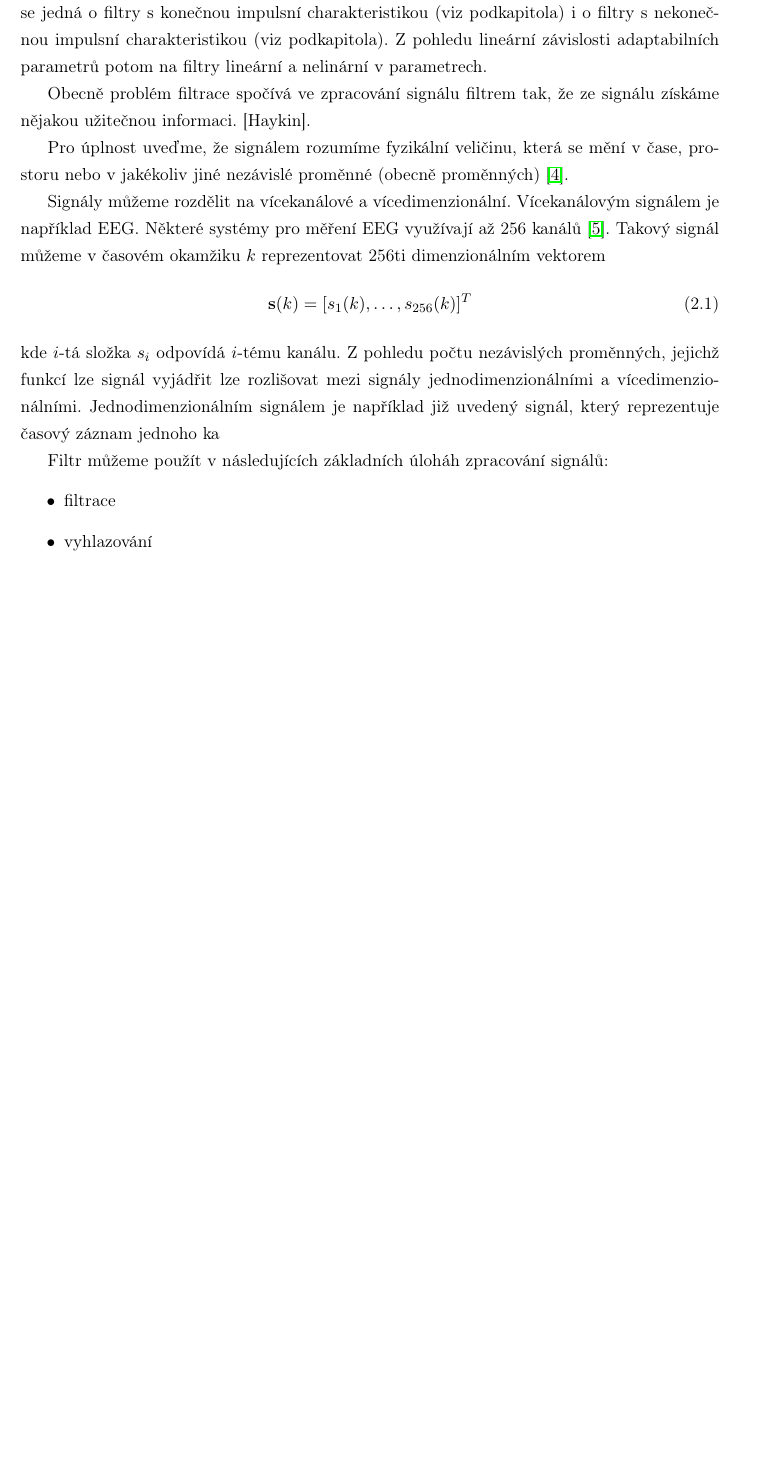
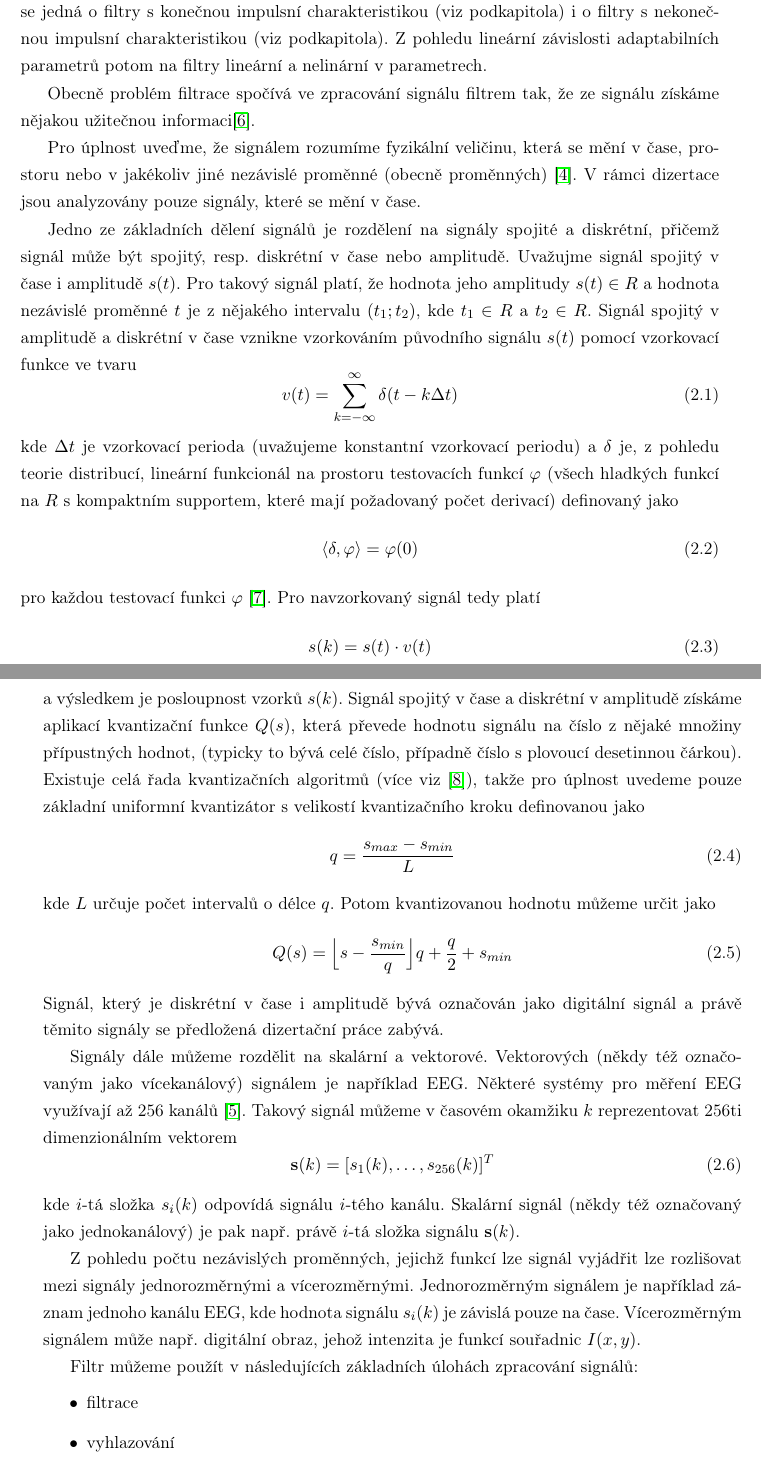
Before and after one commit to vrbaj/dizertace, a LaTeX thesis (PHD.tex, which reads VNITRNOSTI/adaptivni_filtry.tex): part of page 23 of 55 before the commit and two parts of pages 23 and 24 of 57 after it, the two joined at a grey line, cut so that both start at the same text, the shorter picture padded with empty space. Compiled offline with pdfLaTeX.

Commit message:
chapter 2 extended

```diff
--- a/VNITRNOSTI/adaptivni_filtry.tex
+++ b/VNITRNOSTI/adaptivni_filtry.tex
@@ -1,17 +1,42 @@
 \chapter{Číslicové adaptivní filtry a algoritmy}
 Tato kapitola je věnována diskrétním adaptivním filtrům, které byly v průběhu práce na tématu dizertační práce použity (viz podkapitola \ref{chap:af} a algoritmům, které byli k jejich adaptaci použity (viz podkapitola \ref{chap:aa}). Z pohledu klasifikace filtrů dle impulsní charakteristiky se jedná o filtry s konečnou impulsní charakteristikou (viz podkapitola) i o filtry s nekonečnou impulsní charakteristikou (viz podkapitola). Z pohledu lineární závislosti adaptabilních parametrů potom na filtry lineární a nelinární v parametrech.
 \par
-Obecně problém filtrace spočívá ve zpracování signálu filtrem tak, že ze signálu získáme nějakou užitečnou informaci. [Haykin].
+Obecně problém filtrace spočívá ve zpracování signálu filtrem tak, že ze signálu získáme nějakou užitečnou informaci\cite{haykin}.
 
-Pro úplnost uveďme, že signálem rozumíme fyzikální veličinu, která se mění v čase, prostoru nebo v jakékoliv jiné nezávislé proměnné (obecně proměnných) \cite{proakis}.
+Pro úplnost uveďme, že signálem rozumíme fyzikální veličinu, která se mění v čase, prostoru nebo v jakékoliv jiné nezávislé proměnné (obecně proměnných) \cite{proakis}. V rámci dizertace jsou analyzovány pouze signály, které se mění v čase.
 \par
-Signály můžeme rozdělit na vícekanálové a vícedimenzionální. Vícekanálovým signálem je například EEG. Některé systémy pro měření EEG využívají až 256 kanálů \cite{eeg}. Takový signál můžeme v časovém okamžiku $k$ reprezentovat 256ti dimenzionálním vektorem
+Jedno ze základních dělení signálů je rozdělení na signály spojité a diskrétní, přičemž signál může být spojitý, resp. diskrétní v čase nebo amplitudě. Uvažujme signál spojitý v čase i amplitudě $s(t)$. Pro takový signál platí, že hodnota jeho amplitudy $s(t)\in R$ a hodnota nezávislé proměnné $t$ je z nějakého intervalu $(t_1;t_2)$, kde $t_1 \in R$ a $t_2 \in R$. Signál spojitý v amplitudě a diskrétní v čase vznikne vzorkováním původního signálu $s(t)$ pomocí vzorkovací funkce ve tvaru
+\begin{equation}
+v(t)=\sum_{k=-\infty}^{\infty}\delta(t-k\Delta t)
+\end{equation}
+kde $\Delta t$ je vzorkovací perioda (uvažujeme konstantní vzorkovací periodu) a $\delta$ je, z pohledu teorie distribucí, lineární funkcionál na prostoru testovacích funkcí $\varphi$ (všech hladkých funkcí na $R$ s kompaktním supportem, které mají požadovaný počet derivací) definovaný jako
+\begin{equation}
+\langle \delta,\varphi\rangle=\varphi(0)
+\end{equation}
+pro každou testovací funkci $\varphi$ \cite{dirac}. Pro navzorkovaný signál tedy platí
+\begin{equation}
+s(k)=s(t)\cdot v(t)
+\end{equation}
+a výsledkem je posloupnost vzorků $s(k)$. Signál spojitý v čase a diskrétní v amplitudě získáme aplikací kvantizační funkce $Q(s)$, která převede hodnotu signálu  na číslo z nějaké množiny přípustných hodnot, (typicky to bývá celé číslo, případně číslo s plovoucí desetinnou čárkou). Existuje celá řada kvantizačních algoritmů (více viz \cite{kvantizace}), takže pro úplnost uvedeme pouze základní uniformní kvantizátor s velikostí kvantizačního kroku definovanou jako
+\begin{equation}
+q=\frac{s_{max}-s_{min}}{L}
+\end{equation}
+kde $L$ určuje počet intervalů o délce $q$. Potom kvantizovanou hodnotu můžeme určit jako
+\begin{equation}
+Q(s)=\Bigl \lfloor s-\frac{s_{min}}{q}\Bigr \rfloor q+\frac{q}{2}+s_{min}
+\end{equation}
+Signál, který je diskrétní v čase i amplitudě bývá označován jako digitální signál a právě těmito signály se předložená dizertační práce zabývá.
+
+\par
+Signály dále můžeme rozdělit na skalární a vektorové. Vektorových (někdy též označovaným jako vícekanálový) signálem je například EEG. Některé systémy pro měření EEG využívají až 256 kanálů \cite{eeg}. Takový signál můžeme v časovém okamžiku $k$ reprezentovat 256ti dimenzionálním vektorem
 \begin{equation}
     \textbf{s}(k)=[s_1(k),\dots,s_{256}(k)]^T
 \end{equation}
-kde $i$-tá složka $s_i$ odpovídá $i$-tému kanálu. Z pohledu počtu nezávislých proměnných, jejichž funkcí lze signál vyjádřit lze rozlišovat mezi signály jednodimenzionálními a vícedimenzionálními. Jednodimenzionálním signálem je například již uvedený signál, který reprezentuje časový záznam jednoho ka
+kde $i$-tá složka $s_i(k)$ odpovídá signálu $i$-tého kanálu. Skalární signál (někdy též označovaný jako jednokanálový) je pak např. právě $i$-tá složka signálu $\textbf{s}(k)$.
+\par
+Z pohledu počtu nezávislých proměnných, jejichž funkcí lze signál vyjádřit lze rozlišovat mezi signály jednorozměrnými a vícerozměrnými. Jednorozměrným signálem je například záznam jednoho kanálu EEG, kde hodnota signálu $s_i(k)$ je závislá pouze na čase. Vícerozměrným signálem může např. digitální obraz, jehož intenzita je funkcí souřadnic $I(x,y)$.
 
-Filtr můžeme použít v  následujících základních úloháh zpracování signálů:
+Filtr můžeme použít v  následujících základních úlohách zpracování signálů:
 \begin{itemize}
     \item filtrace
     \item vyhlazování
```
Also changed, not shown: PHD.tex (+3 -0 lines), PHD.pdf, 6 other files.
